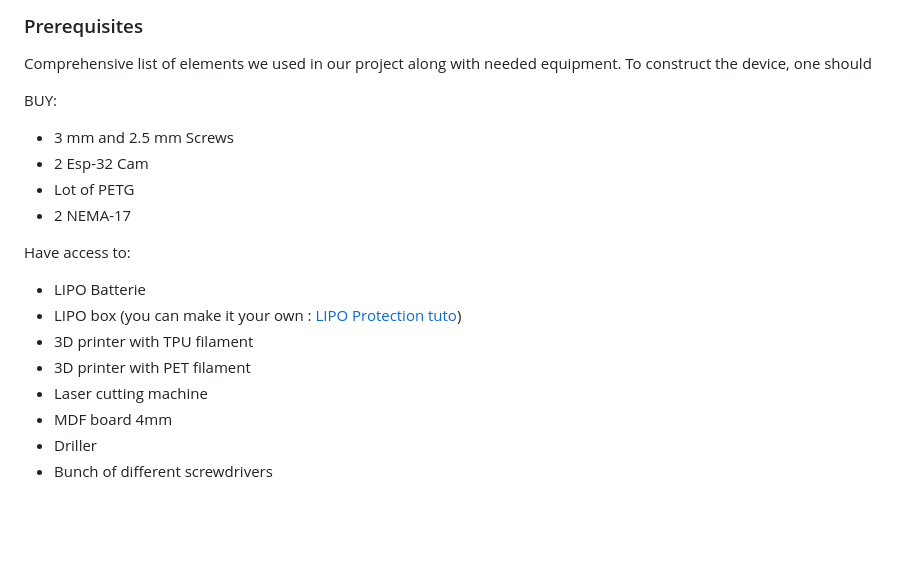
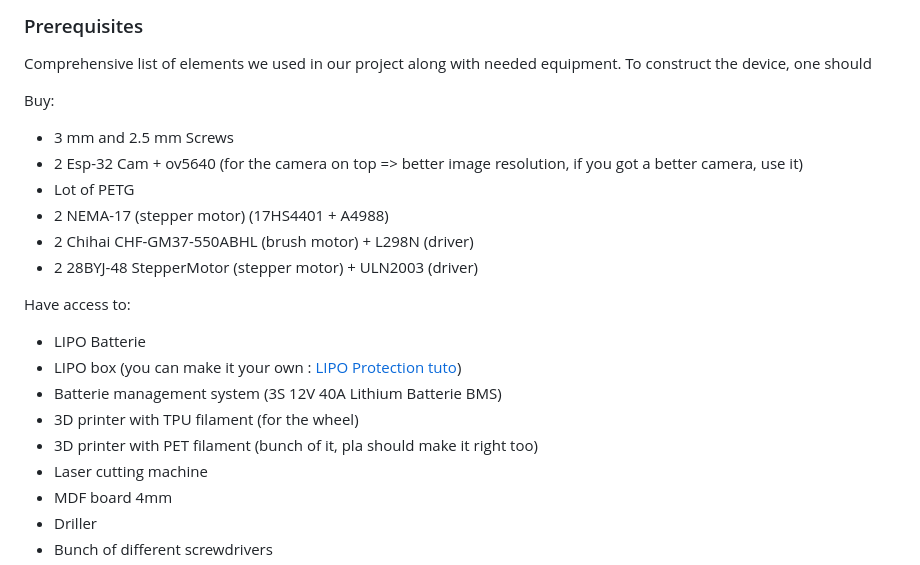
Before and after one commit to epfl-cs358/2024fa-superscanner8000, a Markdown page: README.md, the part around the change. Rendered like a GitHub page; blank space fills up the shorter version.

```diff
--- a/README.md
+++ b/README.md
@@ -48,19 +48,22 @@ This section is dedicated to explaining how to build this project yourself! (All
 ### Prerequisites
 Comprehensive list of elements we used in our project along with needed equipment. To construct the device, one should
 
-BUY:
+Buy:
 
 - 3 mm and 2.5 mm Screws
-- 2 Esp-32 Cam
+- 2 Esp-32 Cam + ov5640 (for the camera on top => better image resolution, if you got a better camera, use it)
 - Lot of PETG
-- 2 NEMA-17
+- 2 NEMA-17 (stepper motor) (17HS4401 + A4988)
+- 2 Chihai CHF-GM37-550ABHL (brush motor) + L298N (driver)
+- 2 28BYJ-48 StepperMotor (stepper motor) + ULN2003 (driver)
 
 Have access to:
 
 - LIPO Batterie
 - LIPO box (you can make it your own : [LIPO Protection tuto](https://github.com/epfl-cs358/cs358-resources/tree/main/cad/lipo_protection))
-- 3D printer with TPU filament
-- 3D printer with PET filament
+- Batterie management system (3S 12V 40A Lithium Batterie BMS)
+- 3D printer with TPU filament (for the wheel)
+- 3D printer with PET filament (bunch of it, pla should make it right too)
 - Laser cutting machine
 - MDF board 4mm
 - Driller
```
